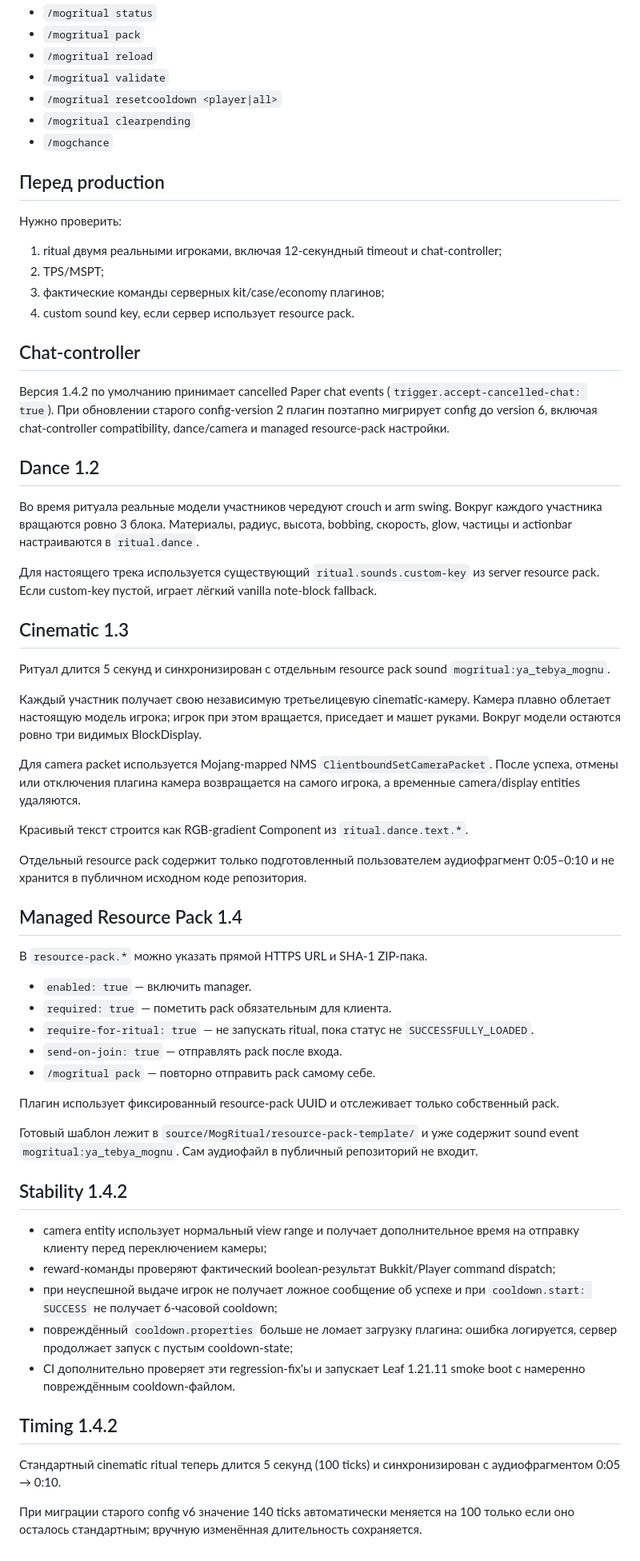
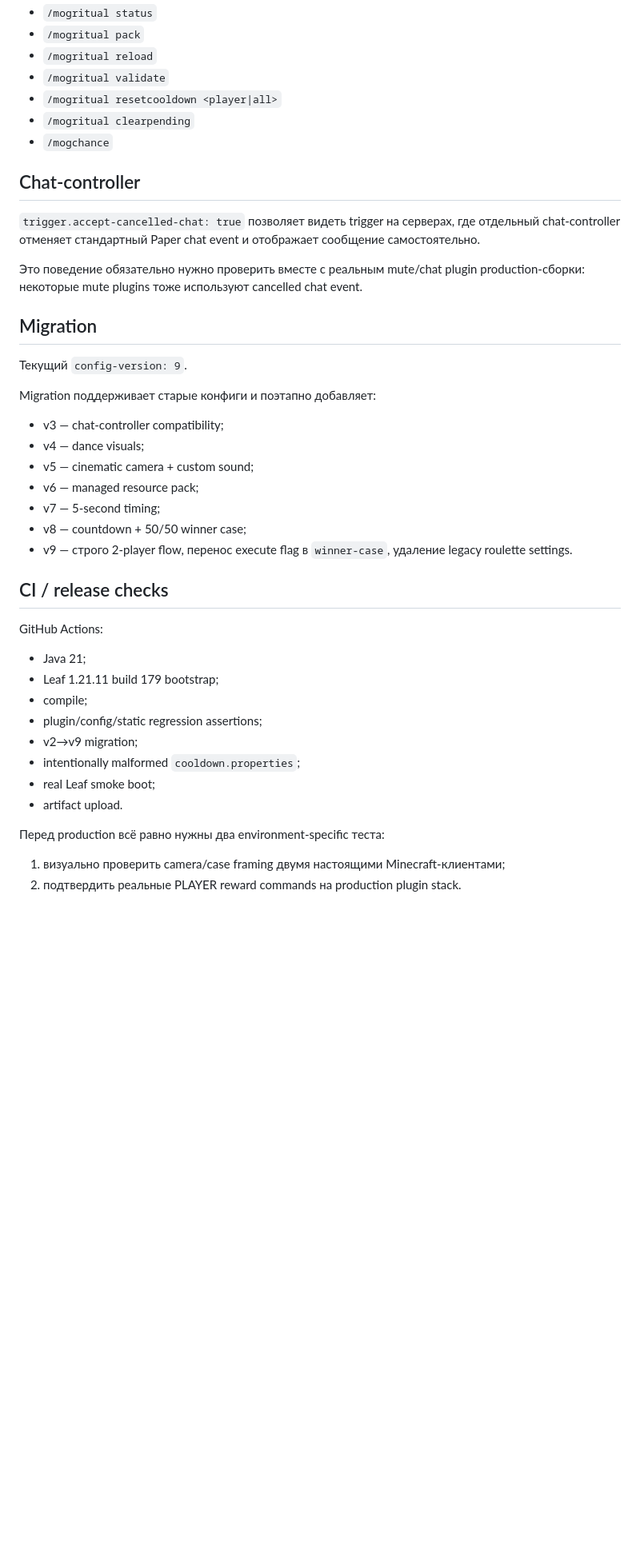
Before and after one commit to samushok/Minecraft-Plugins-1.21.11-Leaf, a Markdown page: source/MogRitual/README-RU.md, the part around one of its changes. Shown at 80% size. Rendered like a GitHub page; blank space fills up the shorter version.

```diff
--- a/source/MogRitual/README-RU.md
+++ b/source/MogRitual/README-RU.md
@@ -106,66 +149,37 @@
 - `/mogritual clearpending`
 - `/mogchance`
 
-## Перед production
-
-Нужно проверить:
-1. ritual двумя реальными игроками, включая 12-секундный timeout и chat-controller;
-2. TPS/MSPT;
-3. фактические команды серверных kit/case/economy плагинов;
-4. custom sound key, если сервер использует resource pack.
-
-
 ## Chat-controller
 
-Версия 1.4.2 по умолчанию принимает cancelled Paper chat events (`trigger.accept-cancelled-chat: true`). При обновлении старого config-version 2 плагин поэтапно мигрирует config до version 6, включая chat-controller compatibility, dance/camera и managed resource-pack настройки.
+`trigger.accept-cancelled-chat: true` позволяет видеть trigger на серверах, где отдельный chat-controller отменяет стандартный Paper chat event и отображает сообщение самостоятельно.
 
+Это поведение обязательно нужно проверить вместе с реальным mute/chat plugin production-сборки: некоторые mute plugins тоже используют cancelled chat event.
 
-## Dance 1.2
+## Migration
 
-Во время ритуала реальные модели участников чередуют crouch и arm swing. Вокруг каждого участника вращаются ровно 3 блока. Материалы, радиус, высота, bobbing, скорость, glow, частицы и actionbar настраиваются в `ritual.dance`.
+Текущий `config-version: 9`.
 
-Для настоящего трека используется существующий `ritual.sounds.custom-key` из server resource pack. Если custom-key пустой, играет лёгкий vanilla note-block fallback.
+Migration поддерживает старые конфиги и поэтапно добавляет:
+- v3 — chat-controller compatibility;
+- v4 — dance visuals;
+- v5 — cinematic camera + custom sound;
+- v6 — managed resource pack;
+- v7 — 5-second timing;
+- v8 — countdown + 50/50 winner case;
+- v9 — строго 2-player flow, перенос execute flag в `winner-case`, удаление legacy roulette settings.
 
+## CI / release checks
 
-## Cinematic 1.3
+GitHub Actions:
+- Java 21;
+- Leaf 1.21.11 build 179 bootstrap;
+- compile;
+- plugin/config/static regression assertions;
+- v2→v9 migration;
+- intentionally malformed `cooldown.properties`;
+- real Leaf smoke boot;
+- artifact upload.
 
-Ритуал длится 5 секунд и синхронизирован с отдельным resource pack sound `mogritual:ya_tebya_mognu`.
-
-Каждый участник получает свою независимую третьелицевую cinematic-камеру. Камера плавно облетает настоящую модель игрока; игрок при этом вращается, приседает и машет руками. Вокруг модели остаются ровно три видимых BlockDisplay.
-
-Для camera packet используется Mojang-mapped NMS `ClientboundSetCameraPacket`. После успеха, отмены или отключения плагина камера возвращается на самого игрока, а временные camera/display entities удаляются.
-
-Красивый текст строится как RGB-gradient Component из `ritual.dance.text.*`.
-
-Отдельный resource pack содержит только подготовленный пользователем аудиофрагмент 0:05–0:10 и не хранится в публичном исходном коде репозитория.
-
-
-## Managed Resource Pack 1.4
-
-В `resource-pack.*` можно указать прямой HTTPS URL и SHA-1 ZIP-пака.
-
-- `enabled: true` — включить manager.
-- `required: true` — пометить pack обязательным для клиента.
-- `require-for-ritual: true` — не запускать ritual, пока статус не `SUCCESSFULLY_LOADED`.
-- `send-on-join: true` — отправлять pack после входа.
-- `/mogritual pack` — повторно отправить pack самому себе.
-
-Плагин использует фиксированный resource-pack UUID и отслеживает только собственный pack.
-
-Готовый шаблон лежит в `source/MogRitual/resource-pack-template/` и уже содержит sound event `mogritual:ya_tebya_mognu`. Сам аудиофайл в публичный репозиторий не входит.
-
-
-## Stability 1.4.2
-
-- camera entity использует нормальный view range и получает дополнительное время на отправку клиенту перед переключением камеры;
-- reward-команды проверяют фактический boolean-результат Bukkit/Player command dispatch;
-- при неуспешной выдаче игрок не получает ложное сообщение об успехе и при `cooldown.start: SUCCESS` не получает 6-часовой cooldown;
-- повреждённый `cooldown.properties` больше не ломает загрузку плагина: ошибка логируется, сервер продолжает запуск с пустым cooldown-state;
-- CI дополнительно проверяет эти regression-fix'ы и запускает Leaf 1.21.11 smoke boot с намеренно повреждённым cooldown-файлом.
-
-
-## Timing 1.4.2
-
-Стандартный cinematic ritual теперь длится 5 секунд (100 ticks) и синхронизирован с аудиофрагментом 0:05 → 0:10.
-
-При миграции старого config v6 значение 140 ticks автоматически меняется на 100 только если оно осталось стандартным; вручную изменённая длительность сохраняется.
+Перед production всё равно нужны два environment-specific теста:
+1. визуально проверить camera/case framing двумя настоящими Minecraft-клиентами;
+2. подтвердить реальные PLAYER reward commands на production plugin stack.
```
Also changed, not shown: other parts of source/MogRitual/README-RU.md (+97 -54 lines).
